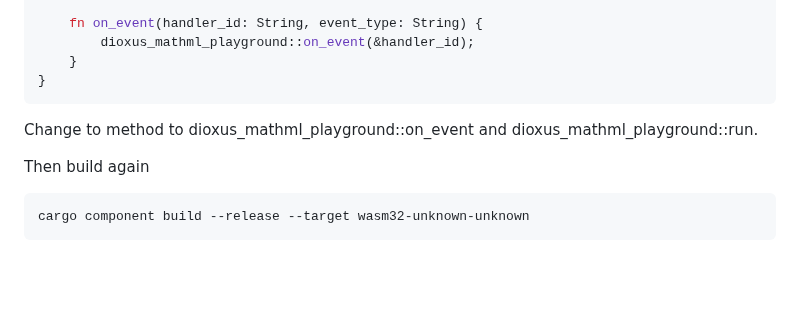
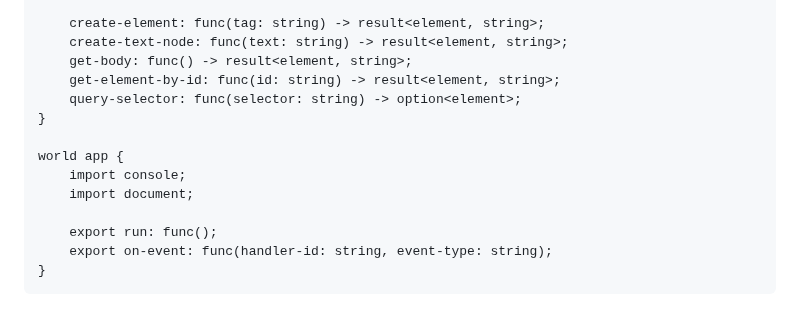
Before and after one commit to tannal/servo-wasm-demos, a Markdown page: README.md, the part around one of its changes. Rendered like a GitHub page; blank space fills up the shorter version.

````diff
--- a/README.md
+++ b/README.md
@@ -71,16 +151,17 @@ impl Guest for Component {
     }
 
-    fn on_event(handler_id: String, event_type: String) {
-        dioxus_mathml_playground::on_event(&handler_id);
-    }
+    create-element: func(tag: string) -> result<element, string>;
+    create-text-node: func(text: string) -> result<element, string>;
+    get-body: func() -> result<element, string>;
+    get-element-by-id: func(id: string) -> result<element, string>;
+    query-selector: func(selector: string) -> option<element>;
+}
+
+world app {
+    import console;
+    import document;
+
+    export run: func();
+    export on-event: func(handler-id: string, event-type: string);
 }
 ```
-
-Change to method to dioxus_mathml_playground::on_event and dioxus_mathml_playground::run.
-
-
-Then build again
-
-```
-cargo component build --release --target wasm32-unknown-unknown
-```
````
Also changed, not shown: other parts of README.md (+101 -21 lines), dixous-todo.png, 7 other files.
